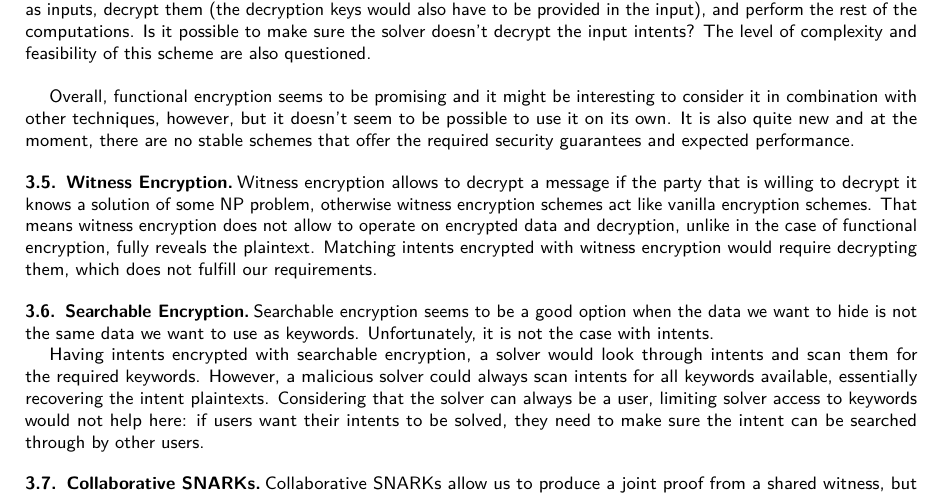
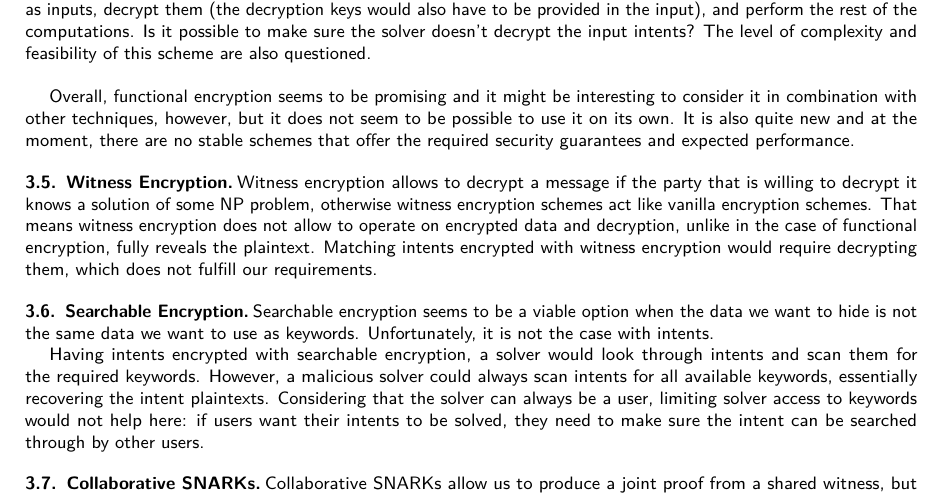
Before and after one commit to anoma/ART-2023-Khalniyazova-Crypto-Approaches-to-Enhance-Privacy-in-Intent-Solving, a LaTeX document (main.tex): part of page 3 of 4, cut so that both start at the same text. Compiled offline with pdfLaTeX.

Commit message:
Update on Overleaf.

```diff
--- a/main.tex
+++ b/main.tex
@@ -131,7 +131,7 @@ Another question is how to combine intents together in the decryption function.
 
 \hfill
 
-Overall, functional encryption seems to be promising and it might be interesting to consider it in combination with other techniques, however, but it doesn't seem to be possible to use it on its own. It is also quite new and at the moment, there are no stable schemes that offer the required security guarantees and expected performance.
+Overall, functional encryption seems to be promising and it might be interesting to consider it in combination with other techniques, however, but it does not seem to be possible to use it on its own. It is also quite new and at the moment, there are no stable schemes that offer the required security guarantees and expected performance.
 
 %TODO: does it even make sense? can these functions take additional inputs provided in runtime? does it matter?
 
@@ -141,9 +141,9 @@ Witness encryption allows to decrypt a message if the party that is willing to d
 
 \subsection{Searchable Encryption}
 
-Searchable encryption seems to be a good option when the data we want to hide is not the same data we want to use as keywords. Unfortunately, it is not the case with intents.
+Searchable encryption seems to be a viable option when the data we want to hide is not the same data we want to use as keywords. Unfortunately, it is not the case with intents.
 
-Having intents encrypted with searchable encryption, a solver would look through intents and scan them for the required keywords. However, a malicious solver could always scan intents for all keywords available, essentially recovering the intent plaintexts. Considering that the solver can always be a user, limiting solver access to keywords would not help here: if users want their intents to be solved, they need to make sure the intent can be searched through by other users.
+Having intents encrypted with searchable encryption, a solver would look through intents and scan them for the required keywords. However, a malicious solver could always scan intents for all available keywords, essentially recovering the intent plaintexts. Considering that the solver can always be a user, limiting solver access to keywords would not help here: if users want their intents to be solved, they need to make sure the intent can be searched through by other users.
 
 \subsection{Collaborative SNARKs}
 
```
